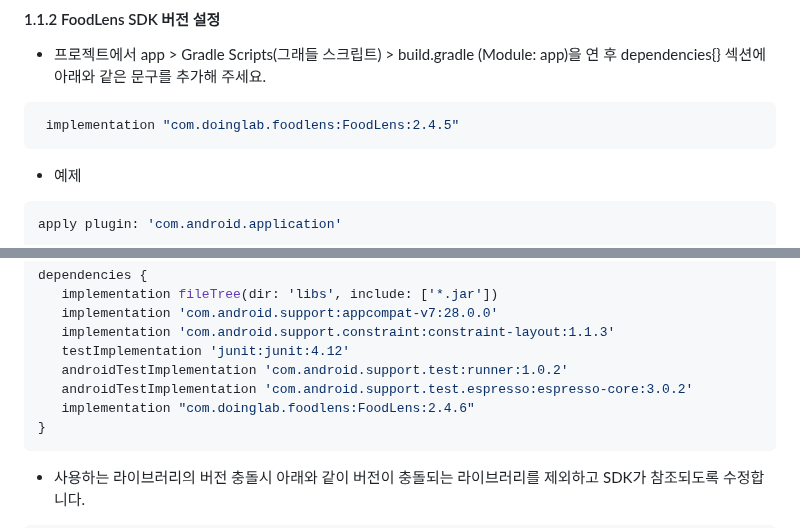
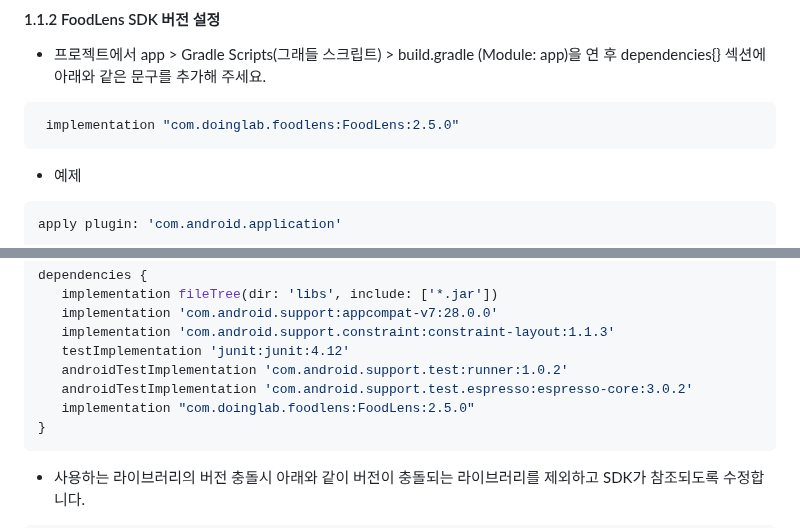
Before and after one commit to doinglab/FoodLensSDK, a Markdown page: Android/README.md, 2 parts joined by grey strips. Rendered like a GitHub page.

````diff
--- a/Android/README.md
+++ b/Android/README.md
@@ -76,7 +76,7 @@ allprojects {
 #### 1.1.2 FoodLens SDK 버전 설정
  - 프로젝트에서 app > Gradle Scripts(그래들 스크립트) > build.gradle (Module: app)을 연 후 dependencies{} 섹션에 아래와 같은 문구를 추가해 주세요.
 ```java
- implementation "com.doinglab.foodlens:FoodLens:2.4.5"
+ implementation "com.doinglab.foodlens:FoodLens:2.5.0"
 ```
  - 예제
  ```java
@@ -113,7 +113,7 @@ dependencies {
     testImplementation 'junit:junit:4.12'
     androidTestImplementation 'com.android.support.test:runner:1.0.2'
     androidTestImplementation 'com.android.support.test.espresso:espresso-core:3.0.2'
-    implementation "com.doinglab.foodlens:FoodLens:2.4.6"
+    implementation "com.doinglab.foodlens:FoodLens:2.5.0"
 }
 ```
 
````
